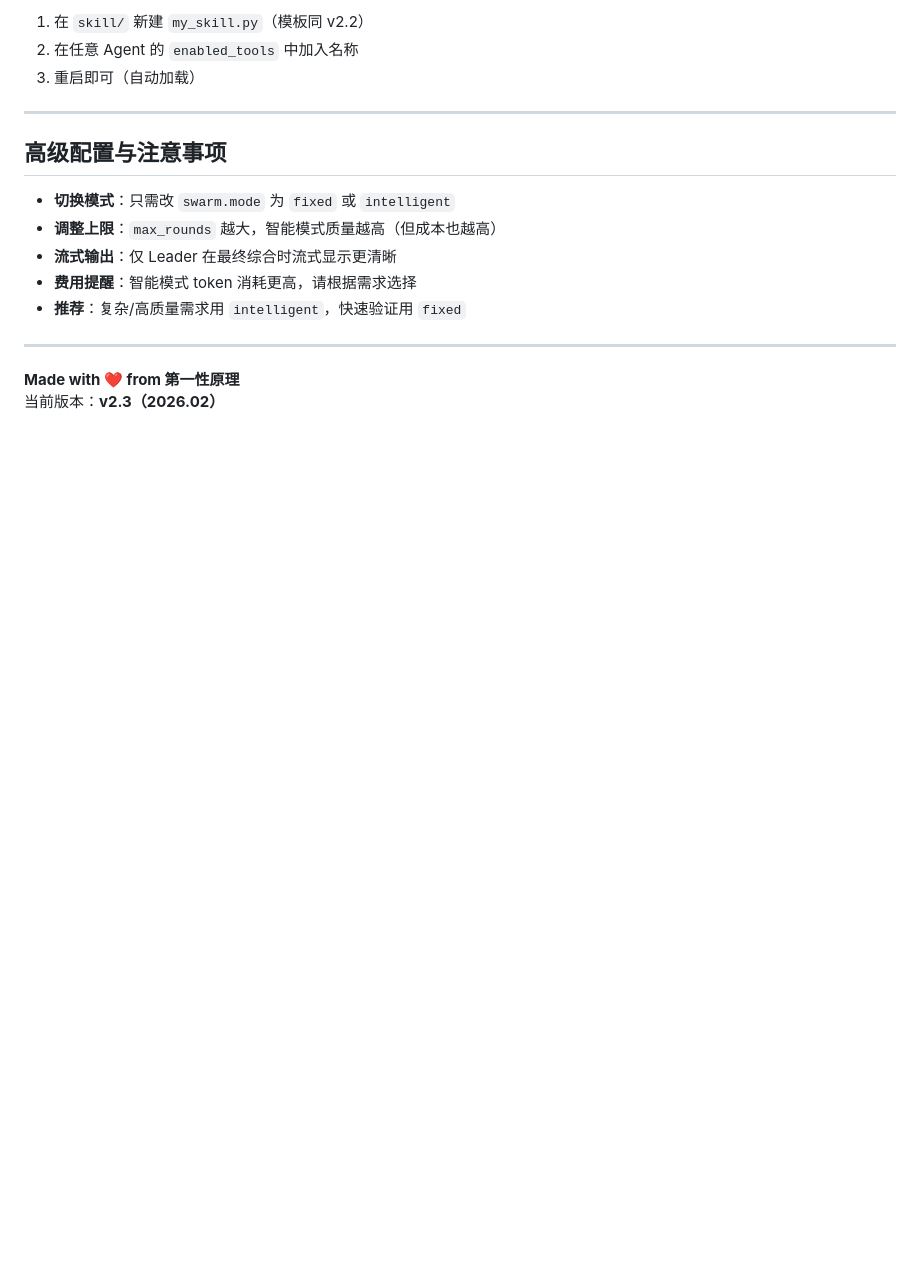
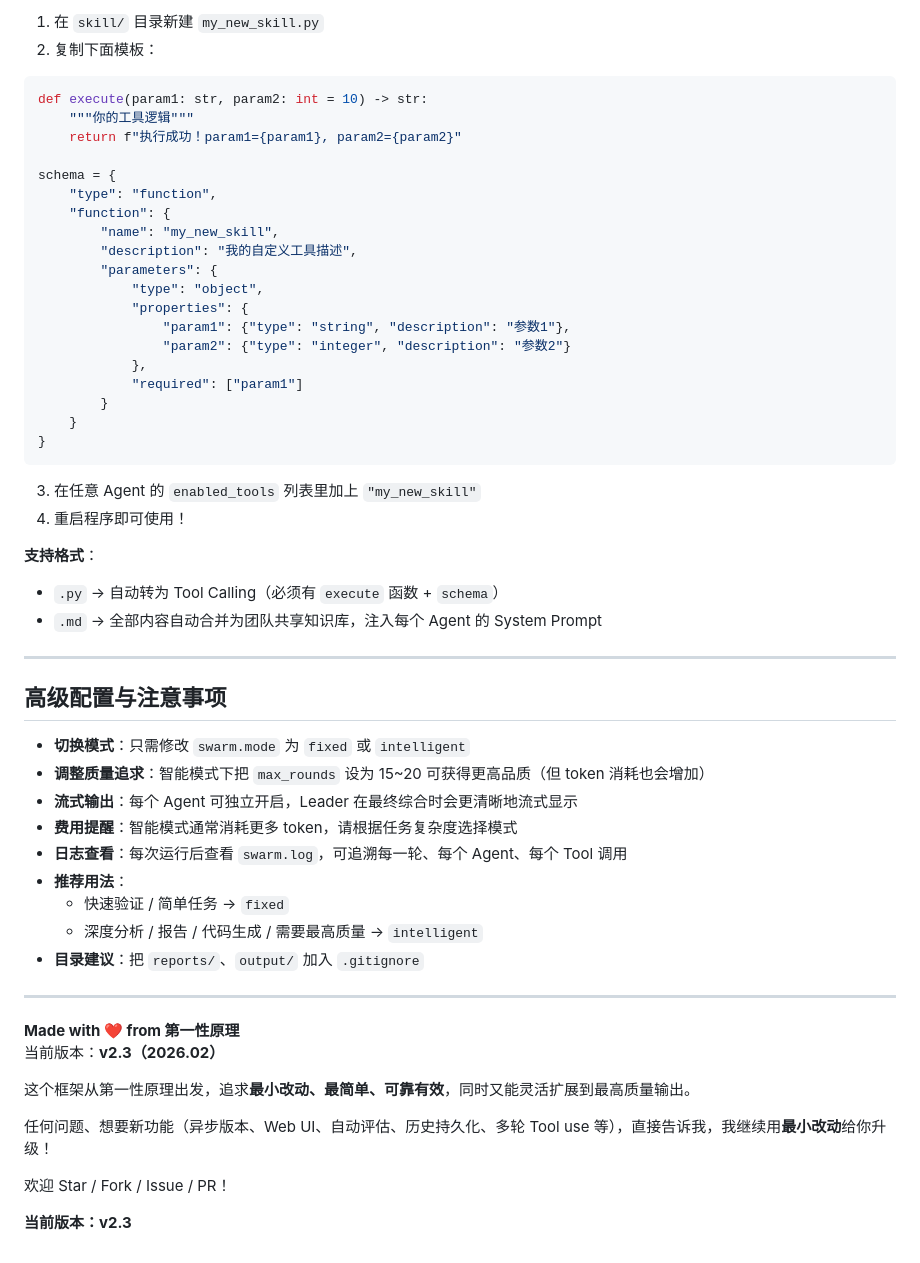
Before and after one commit to huanglynch/MultiAgentSwarm, a Markdown page: README.md, the part around one of its changes. Rendered like a GitHub page; blank space fills up the shorter version.

````diff
--- a/README.md
+++ b/README.md
@@ -170,19 +183,59 @@ swarm.solve("帮我设计一个 FastAPI 用户注册接口，并把完整代码
 
-1. 在 `skill/` 新建 `my_skill.py`（模板同 v2.2）
-2. 在任意 Agent 的 `enabled_tools` 中加入名称
-3. 重启即可（自动加载）
+1. 在 `skill/` 目录新建 `my_new_skill.py`
+2. 复制下面模板：
+
+```python
+def execute(param1: str, param2: int = 10) -> str:
+    """你的工具逻辑"""
+    return f"执行成功！param1={param1}, param2={param2}"
+
+schema = {
+    "type": "function",
+    "function": {
+        "name": "my_new_skill",
+        "description": "我的自定义工具描述",
+        "parameters": {
+            "type": "object",
+            "properties": {
+                "param1": {"type": "string", "description": "参数1"},
+                "param2": {"type": "integer", "description": "参数2"}
+            },
+            "required": ["param1"]
+        }
+    }
+}
+```
+
+3. 在任意 Agent 的 `enabled_tools` 列表里加上 `"my_new_skill"`
+4. 重启程序即可使用！
+
+**支持格式**：
+- `.py` → 自动转为 Tool Calling（必须有 `execute` 函数 + `schema`）
+- `.md` → 全部内容自动合并为团队共享知识库，注入每个 Agent 的 System Prompt
 
 ---
 
 ## 高级配置与注意事项
 
-- **切换模式**：只需改 `swarm.mode` 为 `fixed` 或 `intelligent`
-- **调整上限**：`max_rounds` 越大，智能模式质量越高（但成本也越高）
-- **流式输出**：仅 Leader 在最终综合时流式显示更清晰
-- **费用提醒**：智能模式 token 消耗更高，请根据需求选择
-- **推荐**：复杂/高质量需求用 `intelligent`，快速验证用 `fixed`
+- **切换模式**：只需修改 `swarm.mode` 为 `fixed` 或 `intelligent`
+- **调整质量追求**：智能模式下把 `max_rounds` 设为 15~20 可获得更高品质（但 token 消耗也会增加）
+- **流式输出**：每个 Agent 可独立开启，Leader 在最终综合时会更清晰地流式显示
+- **费用提醒**：智能模式通常消耗更多 token，请根据任务复杂度选择模式
+- **日志查看**：每次运行后查看 `swarm.log`，可追溯每一轮、每个 Agent、每个 Tool 调用
+- **推荐用法**：
+  - 快速验证 / 简单任务 → `fixed`
+  - 深度分析 / 报告 / 代码生成 / 需要最高质量 → `intelligent`
+- **目录建议**：把 `reports/`、`output/` 加入 `.gitignore`
 
 ---
 
 **Made with ❤️ from 第一性原理**
 当前版本：**v2.3（2026.02）**
+
+这个框架从第一性原理出发，追求**最小改动、最简单、可靠有效**，同时又能灵活扩展到最高质量输出。
+
+任何问题、想要新功能（异步版本、Web UI、自动评估、历史持久化、多轮 Tool use 等），直接告诉我，我继续用**最小改动**给你升级！
+
+欢迎 Star / Fork / Issue / PR！
+
+**当前版本：v2.3**
````
Also changed, not shown: other parts of README.md (+63 -50 lines).
